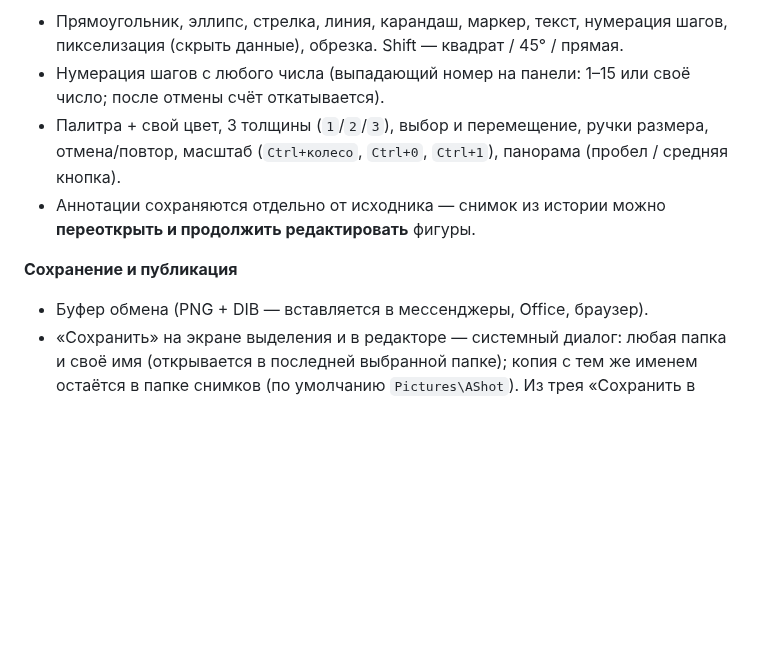
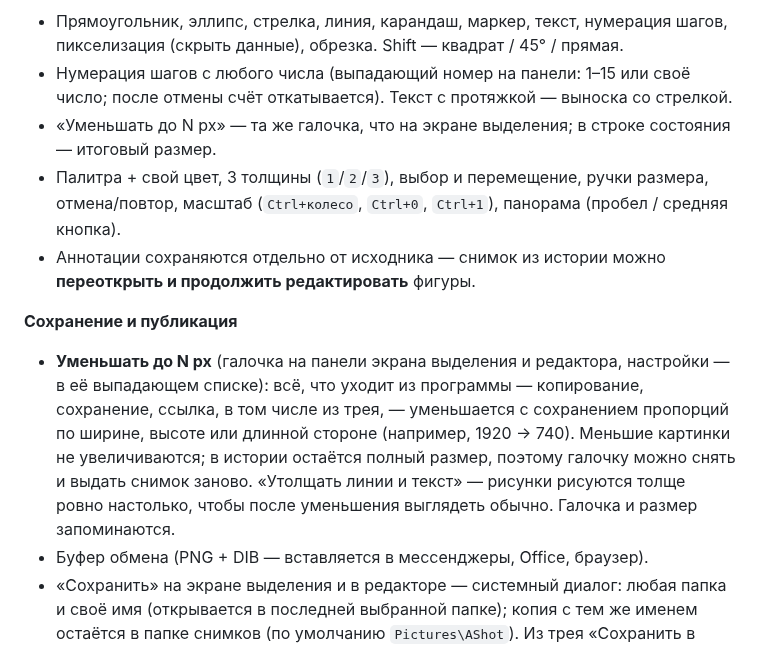
Before and after one commit to JeyDim/AShot, a Markdown page: README.md, the part around one of its changes. GitHub-like rendering; blank space fills up the shorter version.

```diff
--- a/README.md
+++ b/README.md
@@ -66,13 +68,20 @@
 - Прямоугольник, эллипс, стрелка, линия, карандаш, маркер, текст, нумерация шагов,
   пикселизация (скрыть данные), обрезка. Shift — квадрат / 45° / прямая.
 - Нумерация шагов с любого числа (выпадающий номер на панели: 1–15 или своё число; после
-  отмены счёт откатывается).
+  отмены счёт откатывается). Текст с протяжкой — выноска со стрелкой.
+- «Уменьшать до N px» — та же галочка, что на экране выделения; в строке состояния — итоговый размер.
 - Палитра + свой цвет, 3 толщины (`1`/`2`/`3`), выбор и перемещение, ручки размера,
   отмена/повтор, масштаб (`Ctrl+колесо`, `Ctrl+0`, `Ctrl+1`), панорама (пробел / средняя кнопка).
 - Аннотации сохраняются отдельно от исходника — снимок из истории можно **переоткрыть и
   продолжить редактировать** фигуры.
 
 **Сохранение и публикация**
+- **Уменьшать до N px** (галочка на панели экрана выделения и редактора, настройки — в её выпадающем
+  списке): всё, что уходит из программы — копирование, сохранение, ссылка, в том числе из трея, —
+  уменьшается с сохранением пропорций по ширине, высоте или длинной стороне (например, 1920 → 740).
+  Меньшие картинки не увеличиваются; в истории остаётся полный размер, поэтому галочку можно снять
+  и выдать снимок заново. «Утолщать линии и текст» — рисунки рисуются толще ровно настолько, чтобы
+  после уменьшения выглядеть обычно. Галочка и размер запоминаются.
 - Буфер обмена (PNG + DIB — вставляется в мессенджеры, Office, браузер).
 - «Сохранить» на экране выделения и в редакторе — системный диалог: любая папка и своё имя
   (открывается в последней выбранной папке); копия с тем же именем остаётся в папке снимков
```
Also changed, not shown: other parts of README.md (+3 -1 lines), docs/screenshots/editor-compact.png, docs/screenshots/editor-dark.png, docs/screenshots/editor.png, docs/screenshots/overlay-annotate.png, docs/screenshots/overlay-selected.png, 13 other files.
